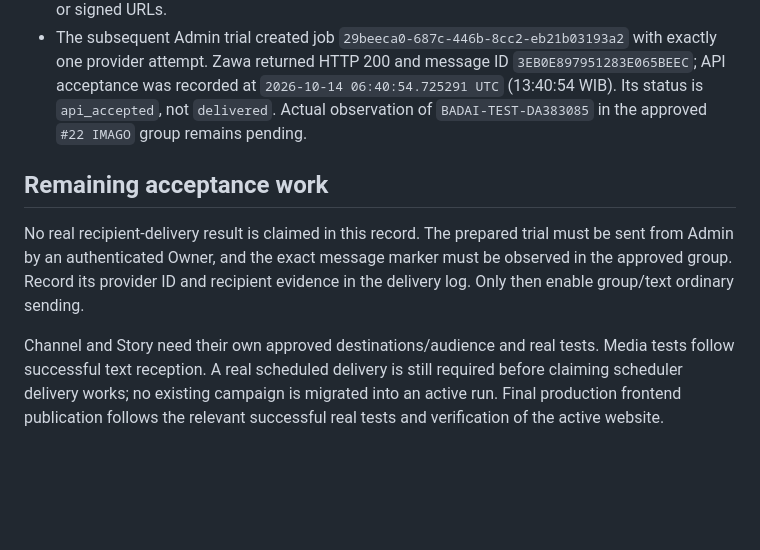
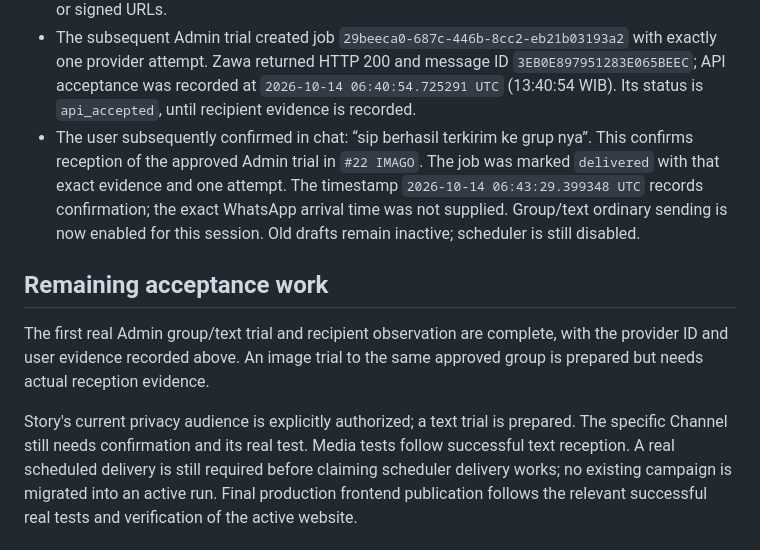
Before and after one commit to PebisnisDigital/badai, a Markdown page: docs/wa-marketing-live-validation.md, the part around the change. GitHub-like rendering; blank space fills up the shorter version.

Commit message:
docs(wa-marketing): record recipient-confirmed group delivery

```diff
--- a/docs/wa-marketing-live-validation.md
+++ b/docs/wa-marketing-live-validation.md
@@ -108,17 +108,22 @@ data. Replay and expiration are tested.
   with exactly one provider attempt. Zawa returned HTTP 200 and message ID
   `3EB0E897951283E065BEEC`; API acceptance was recorded at
   `2026-10-14 06:40:54.725291 UTC` (13:40:54 WIB). Its status is `api_accepted`,
-  not `delivered`. Actual observation of `BADAI-TEST-DA383085` in the approved
-  `#22 IMAGO` group remains pending.
+  until recipient evidence is recorded.
+- The user subsequently confirmed in chat: “sip berhasil terkirim ke grup nya”.
+  This confirms reception of the approved Admin trial in `#22 IMAGO`. The job
+  was marked `delivered` with that exact evidence and one attempt. The timestamp
+  `2026-10-14 06:43:29.399348 UTC` records confirmation; the exact WhatsApp arrival
+  time was not supplied. Group/text ordinary sending is now enabled for this
+  session. Old drafts remain inactive; scheduler is still disabled.
 
 ## Remaining acceptance work
 
-No real recipient-delivery result is claimed in this record. The prepared trial
-must be sent from Admin by an authenticated Owner, and the exact message marker
-must be observed in the approved group. Record its provider ID and recipient
-evidence in the delivery log. Only then enable group/text ordinary sending.
+The first real Admin group/text trial and recipient observation are complete,
+with the provider ID and user evidence recorded above. An image trial to the same
+approved group is prepared but needs actual reception evidence.
 
-Channel and Story need their own approved destinations/audience and real tests.
+Story's current privacy audience is explicitly authorized; a text trial is
+prepared. The specific Channel still needs confirmation and its real test.
 Media tests follow successful text reception. A real scheduled delivery is still
 required before claiming scheduler delivery works; no existing campaign is migrated
 into an active run. Final production frontend publication follows
```
